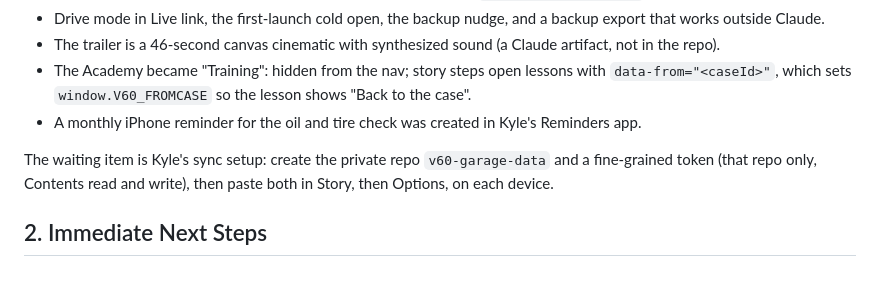
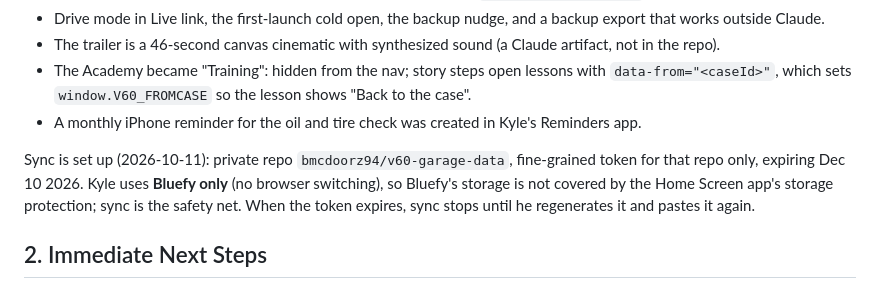
Before and after one commit to bmcdoorz94/V60-Link, a Markdown page: docs/HANDOFF_STATE.md, the part around the change. GitHub-like rendering.

```diff
--- a/docs/HANDOFF_STATE.md
+++ b/docs/HANDOFF_STATE.md
@@ -9,7 +9,7 @@ Shipped on 2026-10-11:
 - The Academy became "Training": hidden from the nav; story steps open lessons with `data-from="<caseId>"`, which sets `window.V60_FROMCASE` so the lesson shows "Back to the case".
 - A monthly iPhone reminder for the oil and tire check was created in Kyle's Reminders app.
 
-The waiting item is Kyle's sync setup: create the private repo `v60-garage-data` and a fine-grained token (that repo only, Contents read and write), then paste both in Story, then Options, on each device.
+Sync is set up (2026-10-11): private repo `bmcdoorz94/v60-garage-data`, fine-grained token for that repo only, expiring Dec 10 2026. Kyle uses **Bluefy only** (no browser switching), so Bluefy's storage is not covered by the Home Screen app's storage protection; sync is the safety net. When the token expires, sync stops until he regenerates it and pastes it again.
 
 ## 2. Immediate Next Steps
 1. Get Kyle's reaction to the Story + Training merge and the new trailer.
```
Also changed, not shown: docs/ROADMAP.md (+1 -0 lines).
